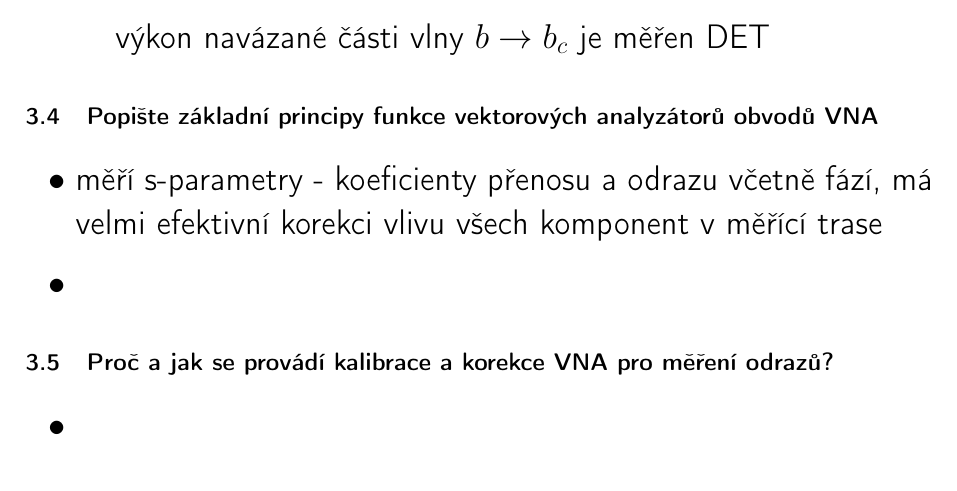
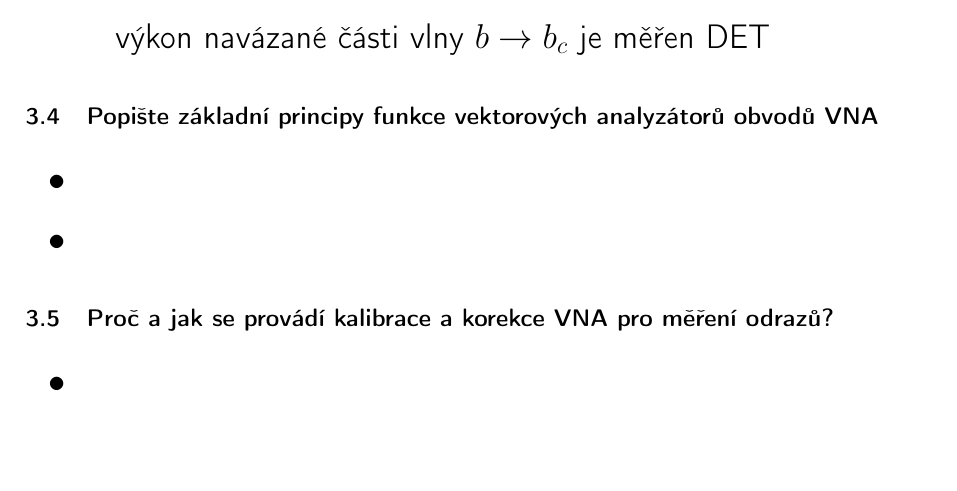
Before and after one commit to amo151/tbk_otazky, a LaTeX document (tbk_edit.tex): part of page 5 of 6, cut so that both start at the same text. Compiled offline with pdfLaTeX.

Commit message:
Jeste neco1

```diff
--- a/tbk_edit.tex
+++ b/tbk_edit.tex
@@ -102,7 +102,7 @@
 \end{itemize}
 \subsection{\textbf{Popište základní principy funkce vektorových analyzátorů obvodů VNA}}
 \begin{itemize}
-	\item měří s-parametry - koeficienty přenosu a odrazu včetně fází, má velmi efektivní korekci vlivu všech komponent v měřící trase
+	\item
 	\item
 \end{itemize}
 \subsection{\textbf{Proč a jak se provádí kalibrace a korekce VNA pro měření odrazů?}}
```
